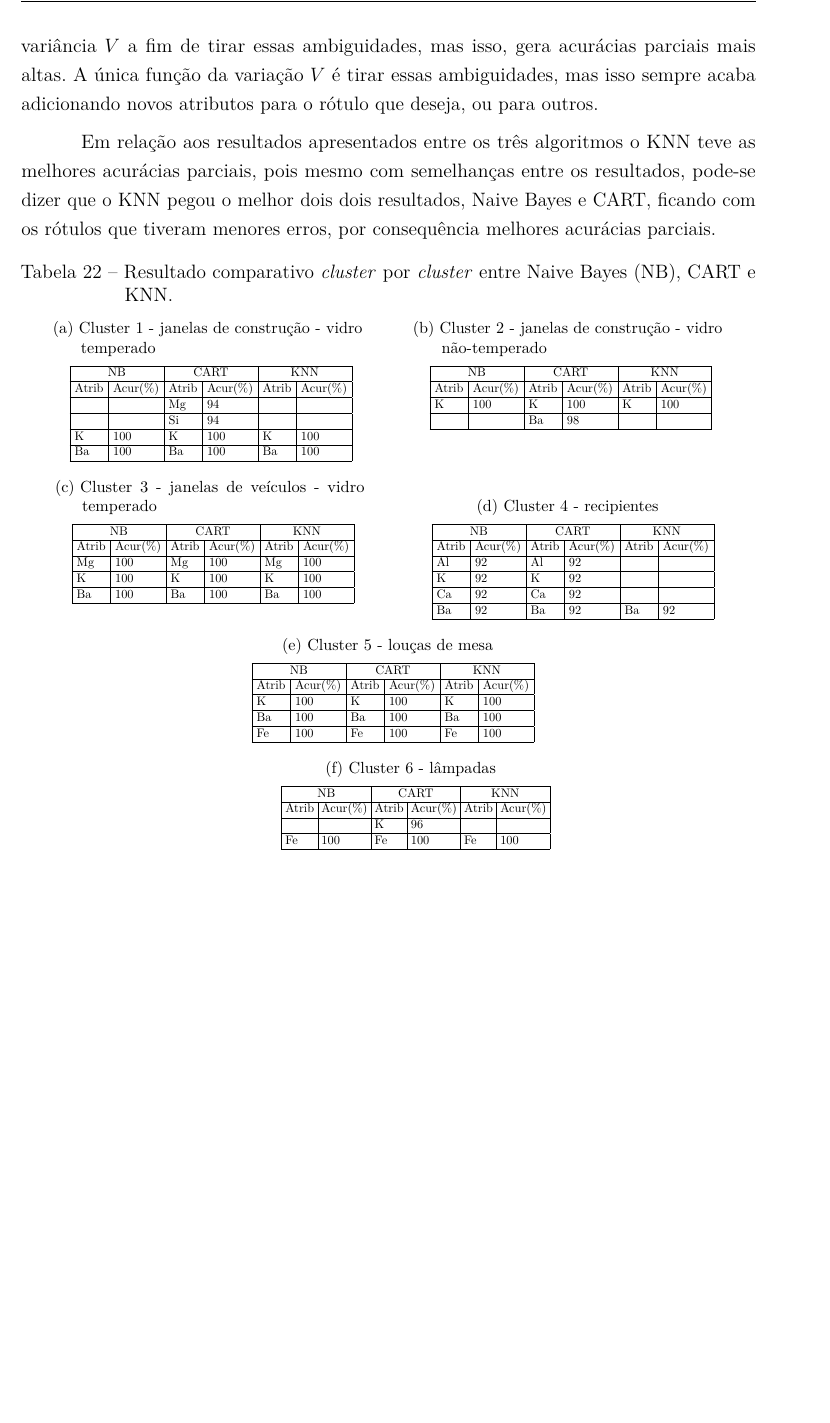
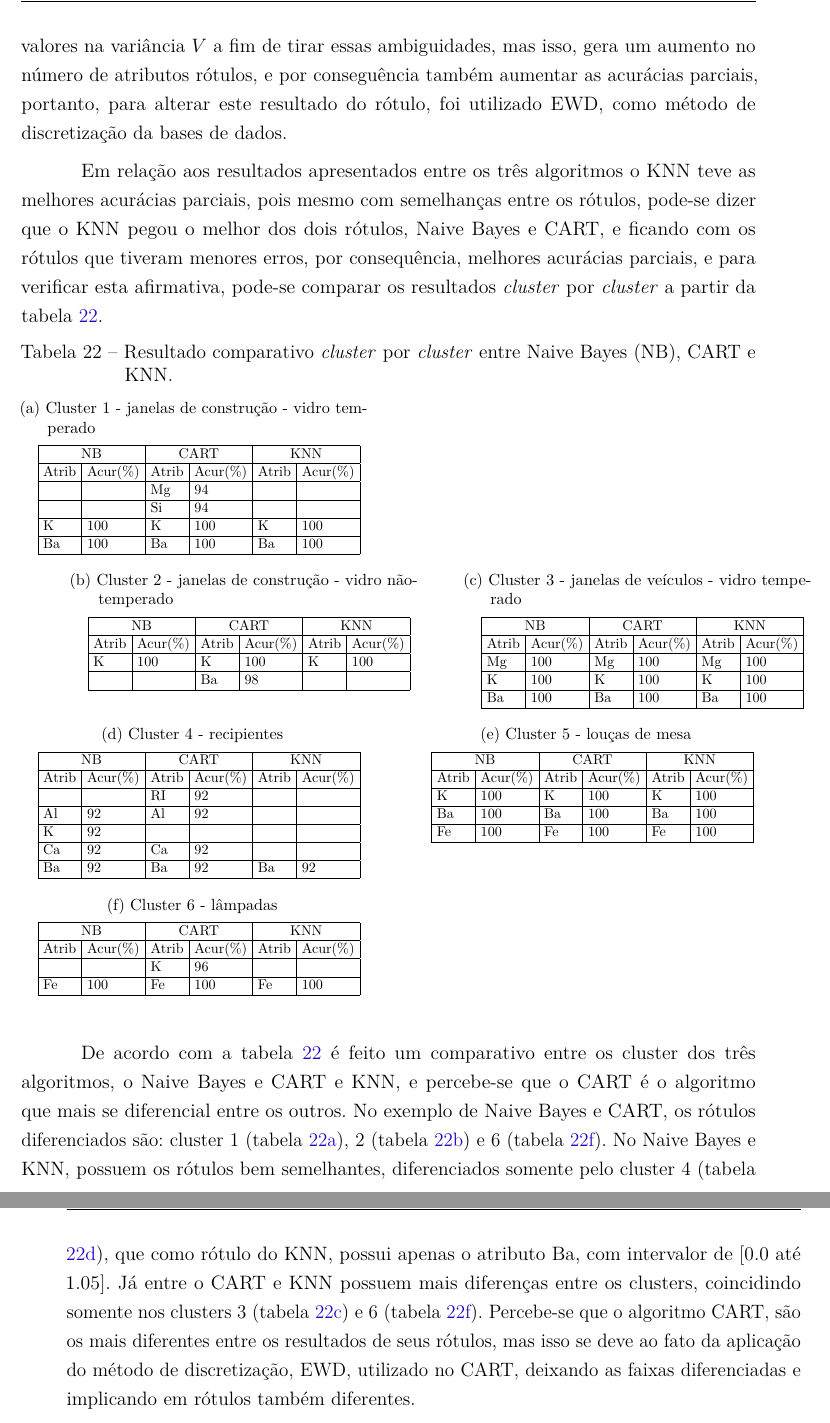
Before and after one commit to tarcisiofj/qualificacaoLATEX, a LaTeX thesis (dissertacao.tex, which reads capitulos/resultados.tex): part of page 70 of 85 before the commit and two parts of pages 70 and 71 of 85 after it, the two joined at a grey line, cut so that both start at the same text, the shorter picture padded with empty space. Compiled offline with pdfLaTeX.

Commit message:
glass finalizado

```diff
--- a/capitulos/resultados.tex
+++ b/capitulos/resultados.tex
@@ -1377,23 +1377,19 @@ Diferentes das outras bases testadas, o método de discretização EWD, na base
  \item ${r_{c_6}=\{ (Fe,[ 0.0 \sim 0.11] ) \} }$
 \end{itemize}
 
-Pode-se notar com este resultado que os clusters 1, 2 e 3 já apresentavam problemas, por possuírem rótulos iguais, e para contornar essa situação teria que inserir valores na variância ${V}$ a fim de tirar essas ambiguidades, mas isso, gera acurácias parciais mais altas. A única função da variação ${V}$ é tirar essas ambiguidades, mas isso sempre acaba adicionando novos atributos para o rótulo que deseja, ou para outros.
+Pode-se notar deste resultado acima, que os clusters 1, 2 e 3 já apresentavam problemas, por possuírem rótulos iguais, e para contornar essa situação teria que inserir valores na variância ${V}$ a fim de tirar essas ambiguidades, mas isso, gera um aumento no número de atributos rótulos, e por conseguência também aumentar as  acurácias parciais, portanto, para alterar este resultado do rótulo, foi utilizado EWD, como método de discretização da bases de dados.
 
-Em relação aos resultados apresentados entre os três algoritmos o KNN teve as melhores acurácias parciais, pois mesmo com semelhanças entre os resultados, pode-se dizer que o KNN pegou o melhor dois dois resultados, Naive Bayes e CART, ficando com os rótulos que tiveram menores erros, por consequência melhores acurácias parciais.
-
-
+Em relação aos resultados apresentados entre os três algoritmos o KNN teve as melhores acurácias parciais, pois mesmo com semelhanças entre os rótulos, pode-se dizer que o KNN pegou o melhor dos dois rótulos, Naive Bayes e CART, e ficando com os rótulos que tiveram menores erros, por consequência, melhores acurácias parciais, e para verificar esta afirmativa, pode-se comparar os resultados \textit{cluster} por \textit{cluster} a partir da tabela \ref{tab:comparativo:bases}.
 
 \begin{table}[!h]
 \caption{Resultado comparativo \textit{cluster} por \textit{cluster} entre Naive Bayes (NB), CART e KNN. }
- %\begin{tabular}{ll}
-%\rule{0}{50}
-\centering
+
+   % \hspace{1cm} %altera o espaçamento entre as tabelas
    \subfloat[Cluster 1 - janelas de construção - vidro temperado ]{ \label{tab:comparativo:bases:cluster1}
-   \scalebox{0.7}{
+   \scalebox{0.8}{
    \small\addtolength{\tabcolsep}{-2pt}
     \begin{tabular}{|l|l|l|l|l|l|}
         \hline
-
         \multicolumn{2}{|c|}{NB} & \multicolumn{2}{c|}{CART} & \multicolumn{2}{c|}{KNN} \\ \hline
           Atrib  & Acur(\%) & Atrib  & Acur(\%)  & Atrib  & Acur(\%) \\ \hline
             &        &   Mg      & 94        &           &              \\ \hline
@@ -1401,88 +1397,83 @@ Atrib  & Acur(\%) & Atrib  & Acur(\%)  & Atrib  & Acur(\%) \\ \hline
             K & 100   &   K       & 100       &   K       & 100          \\ \hline
             Ba & 100  &    Ba     & 100       &    Ba     & 100            \\ \hline
     \end{tabular}
-    }
-    }
+   }}
  %&
- %\hspace{1cm} %altera o espaçamento entre as tabelas
- \hspace{1cm}
+
+
+   \hspace{1cm} %altera o espaçamento entre as tabelas
    \subfloat[Cluster 2 - janelas de construção - vidro não-temperado]{ \label{tab:comparativo:bases:cluster2}
- \scalebox{0.7}{
+   \scalebox{0.8}{
    \small\addtolength{\tabcolsep}{-2pt}
    \begin{tabular}{|l|l|l|l|l|l|}
       \hline
-
       \multicolumn{2}{|c|}{NB} & \multicolumn{2}{c|}{CART} & \multicolumn{2}{c|}{KNN} \\ \hline
         Atrib  & Acur(\%) & Atrib  & Acur(\%)  & Atrib  & Acur(\%) \\ \hline
              K & 100           &       K & 100            &       K & 100          \\ \hline
                &              &      Ba & 98             &           &              \\ \hline
    \end{tabular}
-  }
-  %\\  [8ex]
-    }
-
+  }}
+     \hspace{1cm}
     \subfloat[Cluster 3 - janelas de veículos - vidro temperado]{ \label{tab:comparativo:bases:cluster3}
- \scalebox{0.7}{
+    \scalebox{0.8}{
     \small\addtolength{\tabcolsep}{-2pt}
     \begin{tabular}{|l|l|l|l|l|l|}
         \hline
-
         \multicolumn{2}{|c|}{NB} & \multicolumn{2}{c|}{CART} & \multicolumn{2}{c|}{KNN} \\ \hline
             Atrib  & Acur(\%) & Atrib  & Acur(\%)  & Atrib  & Acur(\%) \\ \hline
                Mg  & 100      &   Mg   & 100       &   Mg   & 100         \\ \hline
                  K & 100   &   K       & 100       &   K    & 100          \\ \hline
                 Ba & 100  &    Ba     & 100       &    Ba  & 100            \\ \hline
     \end{tabular}
-    }
-    }
-    %&
+    }}
+%     %&
     \hspace{1cm}
     \subfloat[Cluster 4 - recipientes]{  \label{tab:comparativo:bases:cluster4}
-       \scalebox{0.7}{
+    \scalebox{0.8}{
     \small\addtolength{\tabcolsep}{-2pt}
     \begin{tabular}{|l|l|l|l|l|l|}
     \hline
-
     \multicolumn{2}{|c|}{NB} & \multicolumn{2}{c|}{CART} & \multicolumn{2}{c|}{KNN} \\ \hline
         Atrib  & Acur(\%) & Atrib  & Acur(\%)  & Atrib  & Acur(\%) \\ \hline
+               &     &    RI  &   92      &           &              \\ \hline
         Al    &   92  &    Al  &   92      &           &              \\ \hline
-    K     & 92    &   K    & 92        &           &              \\ \hline
+         K     & 92    &       &         &           &              \\ \hline
         Ca     &  92   &   Ca   &  92       &           &              \\ \hline
         Ba     &    92 &    Ba  &    92     &     Ba     &    92      \\ \hline
-\end{tabular}}
+    \end{tabular}
    %\\
-    }
+    }}
     \hspace{1cm}
     \subfloat[Cluster 5 - louças de mesa]{  \label{tab:comparativo:bases:cluster5}
-       \scalebox{0.7}{
+    \scalebox{0.8}{
     \small\addtolength{\tabcolsep}{-2pt}
     \begin{tabular}{|l|l|l|l|l|l|}
     \hline
-
     \multicolumn{2}{|c|}{NB} & \multicolumn{2}{c|}{CART} & \multicolumn{2}{c|}{KNN} \\ \hline
         Atrib  & Acur(\%) & Atrib  & Acur(\%)  & Atrib  & Acur(\%) \\ \hline
          K     & 100     &   K       & 100    &   K    & 100          \\ \hline
             Ba & 100     &    Ba     & 100    &    Ba  & 100            \\ \hline
        Fe      & 100     & Fe        & 100    & Fe      & 100                   \\ \hline
-\end{tabular}}
-   %\\
-    }
-
+    \end{tabular}
+   }}
+%
   \hspace{1cm}
    \subfloat[Cluster 6 - lâmpadas]{  \label{tab:comparativo:bases:cluster6}
-       \scalebox{0.7}{
-       \small\addtolength{\tabcolsep}{-3pt}
+   \scalebox{0.8}{
+   \small\addtolength{\tabcolsep}{-2pt}
    \begin{tabular}{|l|l|l|l|l|l|}
     \hline
-
     \multicolumn{2}{|c|}{NB} & \multicolumn{2}{c|}{CART} & \multicolumn{2}{c|}{KNN} \\ \hline
         Atrib  & Acur(\%) & Atrib  & Acur(\%)  & Atrib  & Acur(\%) \\ \hline
                &              &      K     & 96        &           &              \\ \hline
         Fe     & 100         &       Fe     & 100       &      Fe     & 100        \\ \hline
 
-\end{tabular}}
+\end{tabular}
    %\\
-    }
- %\end{tabular}
+    }}
+
 \label{tab:comparativo:bases}
 \end{table}
+
+
+De acordo com a tabela \ref{tab:comparativo:bases} é feito um comparativo entre os cluster dos três algoritmos,  o Naive Bayes e CART e KNN, e percebe-se que o CART é o algoritmo que mais se diferencial entre os outros. No exemplo de Naive Bayes e CART, os rótulos diferenciados são: cluster 1 (tabela \ref{tab:comparativo:bases:cluster1}), 2 (tabela \ref{tab:comparativo:bases:cluster2}) e 6 (tabela \ref{tab:comparativo:bases:cluster6}). No  Naive Bayes e KNN, possuem os rótulos bem semelhantes, diferenciados somente pelo cluster 4 (tabela \ref{tab:comparativo:bases:cluster4}), que como rótulo do KNN, possui apenas o atributo Ba, com intervalor de [0.0 até 1.05]. Já entre o CART e KNN possuem mais diferenças entre os clusters, coincidindo somente nos clusters 3 (tabela \ref{tab:comparativo:bases:cluster3}) e 6 (tabela \ref{tab:comparativo:bases:cluster6}). Percebe-se que o algoritmo CART, são os mais diferentes entre os resultados de seus rótulos, mas isso se deve ao fato da aplicação do método de discretização, EWD, utilizado no CART, deixando as faixas diferenciadas e implicando em rótulos também diferentes.
```
Also changed, not shown: dissertacao.pdf, 9 other files. Lines whose indentation alone changed are shown as unchanged.
